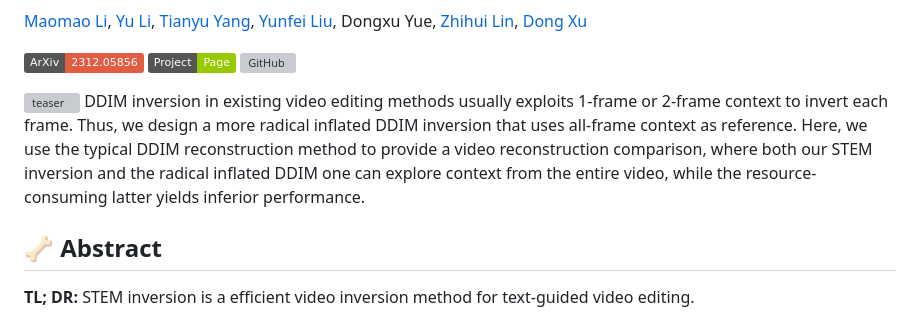
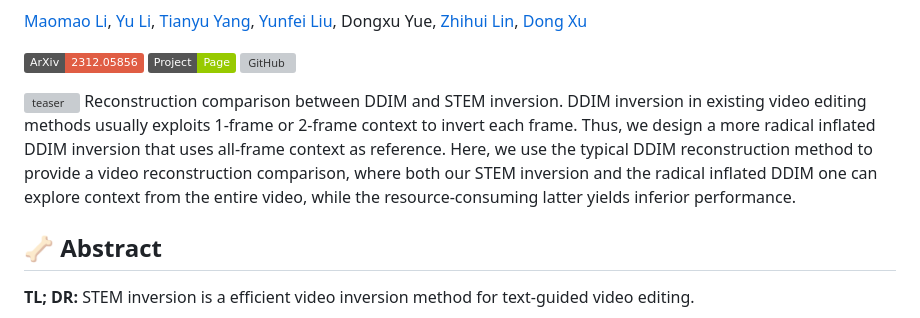
Before and after one commit to STEM-Inv/STEM-Inv, a Markdown page: README.md, the part around the change. Rendered like a GitHub page; badges without logos; grey boxes are pictures that could not be loaded.

```diff
--- a/README.md
+++ b/README.md
@@ -15,7 +15,7 @@ Dongxu Yue,
 
 
 ![teaser](assets/examples/reconstruction.gif)
-DDIM inversion in existing video editing methods usually exploits 1-frame or 2-frame context to invert each frame. Thus, we design a more radical inflated DDIM inversion that uses all-frame context as reference. Here, we use the typical DDIM reconstruction method to provide a video reconstruction comparison, where both our STEM inversion and the radical inflated DDIM one can explore context from the entire video, while the resource-consuming latter yields inferior performance.
+Reconstruction comparison between DDIM and STEM inversion. DDIM inversion in existing video editing methods usually exploits 1-frame or 2-frame context to invert each frame. Thus, we design a more radical inflated DDIM inversion that uses all-frame context as reference. Here, we use the typical DDIM reconstruction method to provide a video reconstruction comparison, where both our STEM inversion and the radical inflated DDIM one can explore context from the entire video, while the resource-consuming latter yields inferior performance.
 
 ## 🦴 Abstract
 <b>TL; DR:</b> STEM inversion is a efficient video inversion method for text-guided video editing.
```
